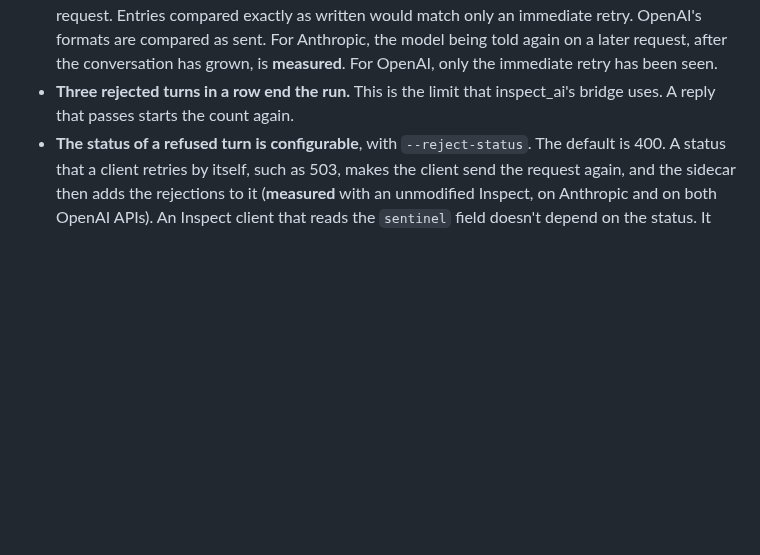
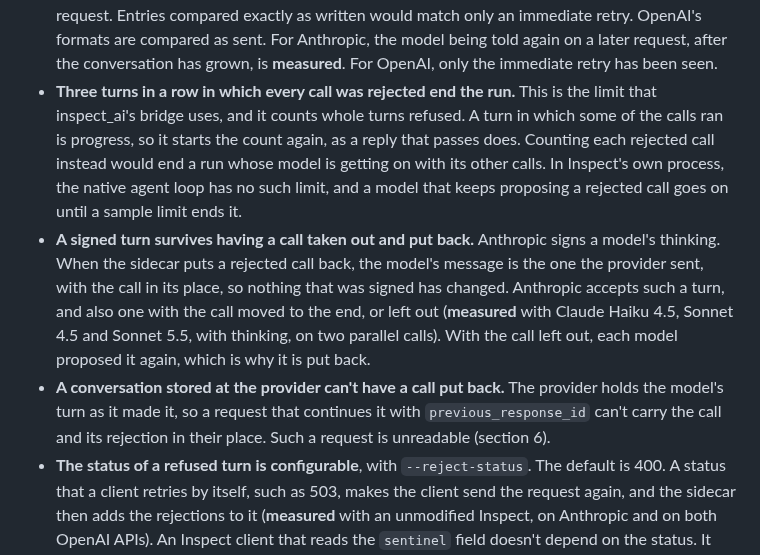
Before and after one commit to meridianlabs-ai/inspect_sentinel, a Markdown page: design/sidecar.md, the part around the change. Drawn GitHub-style; blank space fills up the shorter version.

Commit message:
design: count whole turns refused, and signed turns survive a splice
Rejecting one call at a time ends a run after three turns in a row in
which every call was rejected, so a model getting on with its other
calls isn't ended. Anthropic accepts a turn with signed thinking after a
call was taken out and put back, measured on three models. A
conversation stored at the provider can't have a call put back, and
stays unreadable.

Co-Authored-By: Claude Opus 5.5 <noreply@anthropic.com>

```diff
--- a/design/sidecar.md
+++ b/design/sidecar.md
@@ -226,7 +226,9 @@ agent  <--  sidecar  <--  model      the next reply
 
 - **The rejection is put back for the rest of the conversation, and not for one request only.** The client never received the rejected call, so its own copy of the conversation never contains it. If the sidecar stopped putting it back, the model would see a conversation in which it had changed course for no reason, and it would propose the rejected call again (**measured**: it did). An Inspect client puts the call and its rejection back into its own copy, from the `sentinel` field. Its later requests then already hold them, and the sidecar adds nothing.
 - **How the sidecar knows that a request continues a conversation.** The sidecar compares a digest of the request's entries with the digest it kept when it rejected the turn. The digest leaves out the parts that a client changes while the conversation stays the same. This matters for Anthropic, because inspect_ai's Anthropic provider moves its cache marks to the latest messages on every request. Entries compared exactly as written would match only an immediate retry. OpenAI's formats are compared as sent. For Anthropic, the model being told again on a later request, after the conversation has grown, is **measured**. For OpenAI, only the immediate retry has been seen.
-- **Three rejected turns in a row end the run.** This is the limit that inspect_ai's bridge uses. A reply that passes starts the count again.
+- **Three turns in a row in which every call was rejected end the run.** This is the limit that inspect_ai's bridge uses, and it counts whole turns refused. A turn in which some of the calls ran is progress, so it starts the count again, as a reply that passes does. Counting each rejected call instead would end a run whose model is getting on with its other calls. In Inspect's own process, the native agent loop has no such limit, and a model that keeps proposing a rejected call goes on until a sample limit ends it.
+- **A signed turn survives having a call taken out and put back.** Anthropic signs a model's thinking. When the sidecar puts a rejected call back, the model's message is the one the provider sent, with the call in its place, so nothing that was signed has changed. Anthropic accepts such a turn, and also one with the call moved to the end, or left out (**measured** with Claude Haiku 4.5, Sonnet 4.5 and Sonnet 5.5, with thinking, on two parallel calls). With the call left out, each model proposed it again, which is why it is put back.
+- **A conversation stored at the provider can't have a call put back.** The provider holds the model's turn as it made it, so a request that continues it with `previous_response_id` can't carry the call and its rejection in their place. Such a request is unreadable (section 6).
 - **The status of a refused turn is configurable**, with `--reject-status`. The default is 400. A status that a client retries by itself, such as 503, makes the client send the request again, and the sidecar then adds the rejections to it (**measured** with an unmodified Inspect, on Anthropic and on both OpenAI APIs). An Inspect client that reads the `sentinel` field doesn't depend on the status. It puts the turn and its rejections into its own copy and calls the model again, as it would in process.
 - **A naked agent that is refused a whole turn receives the error.** Claude Code reports a failure and stops (**measured**). For Claude Code the run ends there, unless someone starts it again. If it is started again and continues the same conversation, the sidecar adds the rejection as usual, so the model is told with no help from the agent.
 
```
Also changed, not shown: design/sidecar-plan.md (+1 -1 lines).
